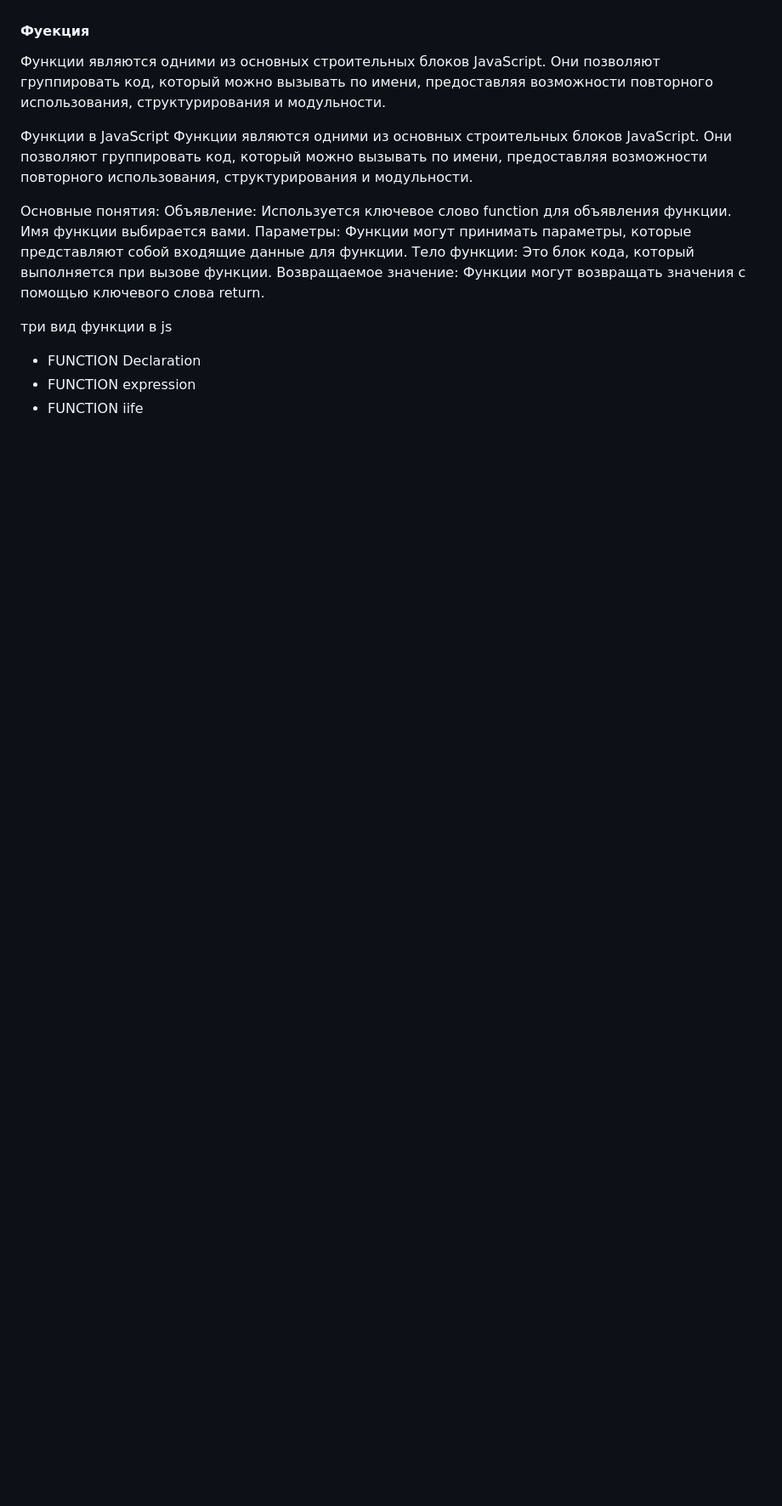
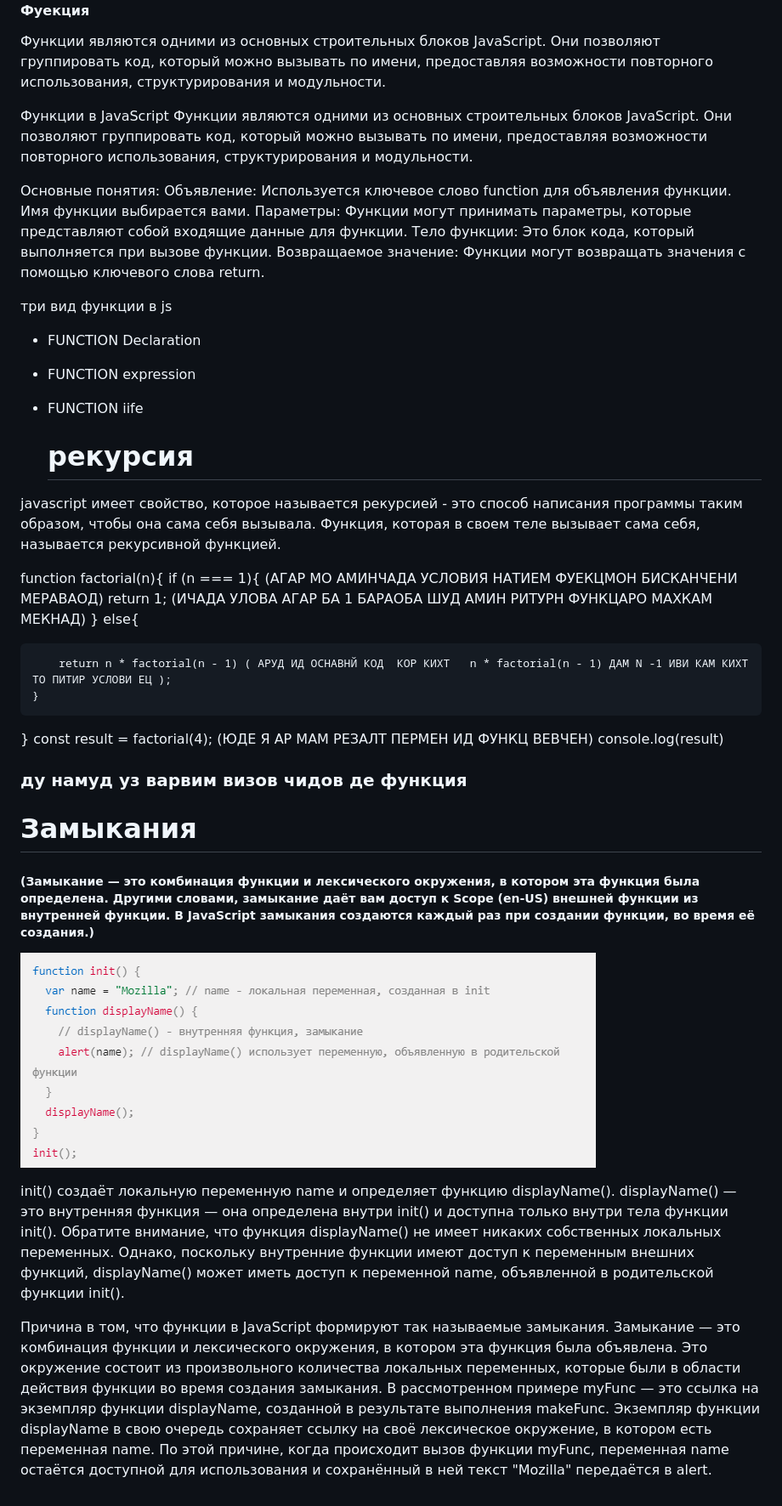
Before and after one commit to Qutbiddin12/JS_Less1, a Markdown page: README.md, the part around the change. Shown: that part at 85% size. GitHub-like rendering; pictures changed too: image.png (added); blank space fills up the shorter version.

Commit message:
lectri3

```diff
--- a/README.md
+++ b/README.md
@@ -102,3 +102,36 @@ const-Область видимости: Блоковая (внутри блок
 - FUNCTION Declaration
 - FUNCTION expression
 - FUNCTION iife
+
+  # рекурсия
+
+javascript имеет свойство, которое называется рекурсией - это способ написания программы таким образом, чтобы она сама себя вызывала.
+Функция, которая в своем теле вызывает сама себя, называется рекурсивной функцией.
+
+function factorial(n){
+if (n === 1){ (АГАР МО АМИНЧАДА УСЛОВИЯ НАТИЕМ ФУЕКЦМОН БИСКАНЧЕНИ МЕРАВАОД)
+return 1; (ИЧАДА УЛОВА АГАР БА 1 БАРАОБА ШУД АМИН РИТУРН ФУНКЦАРО МАХКАМ МЕКНАД)
+}
+else{
+
+        return n * factorial(n - 1) ( АРУД ИД ОСНАВНЙ КОД  КОР КИХТ   n * factorial(n - 1) ДАМ N -1 ИВИ КАМ КИХТ ТО ПИТИР УСЛОВИ ЕЦ );
+    }
+
+}
+const result = factorial(4); (ЮДЕ Я АР МАМ РЕЗАЛТ ПЕРМЕН ИД ФУНКЦ ВЕВЧЕН)
+console.log(result)
+
+### ду намуд уз варвим визов чидов де функция
+
+
+
+# Замыкания
+
+##### (Замыкание — это комбинация функции и лексического окружения, в котором эта функция была определена. Другими словами, замыкание даёт вам доступ к Scope (en-US) внешней функции из внутренней функции. В JavaScript замыкания создаются каждый раз при создании функции, во время её создания.)
+
+![alt text](image.png)
+
+init() создаёт локальную переменную name и определяет функцию displayName(). displayName() — это внутренняя функция — она определена внутри init() и доступна только внутри тела функции init(). Обратите внимание, что функция displayName() не имеет никаких собственных локальных переменных. Однако, поскольку внутренние функции имеют доступ к переменным внешних функций, displayName() может иметь доступ к переменной name, объявленной в родительской функции init().
+
+
+Причина в том, что функции в JavaScript формируют так называемые замыкания. Замыкание — это комбинация функции и лексического окружения, в котором эта функция была объявлена. Это окружение состоит из произвольного количества локальных переменных, которые были в области действия функции во время создания замыкания. В рассмотренном примере myFunc — это ссылка на экземпляр функции displayName, созданной в результате выполнения makeFunc. Экземпляр функции displayName в свою очередь сохраняет ссылку на своё лексическое окружение, в котором есть переменная name. По этой причине, когда происходит вызов функции myFunc, переменная name остаётся доступной для использования и сохранённый в ней текст "Mozilla" передаётся в alert.
```
